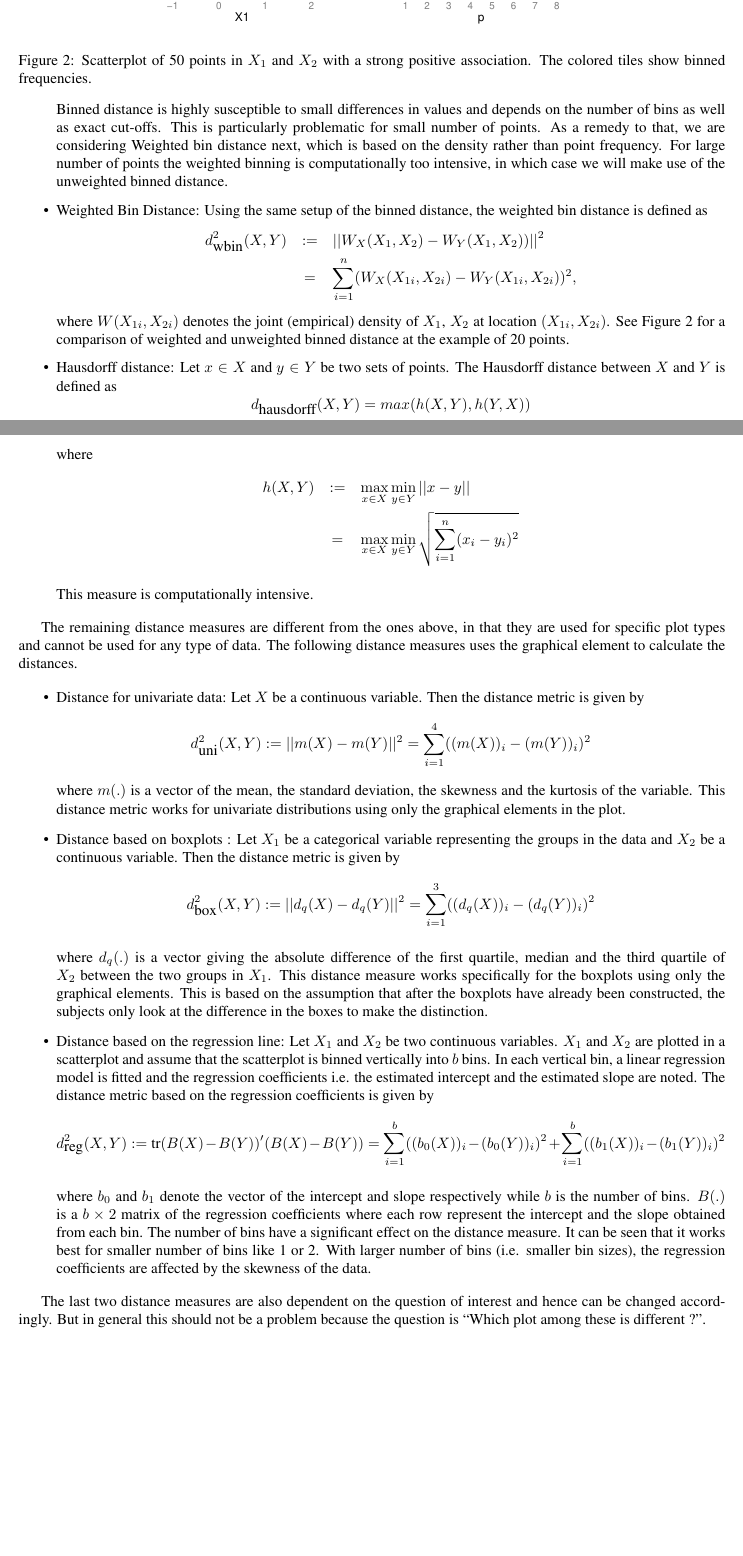
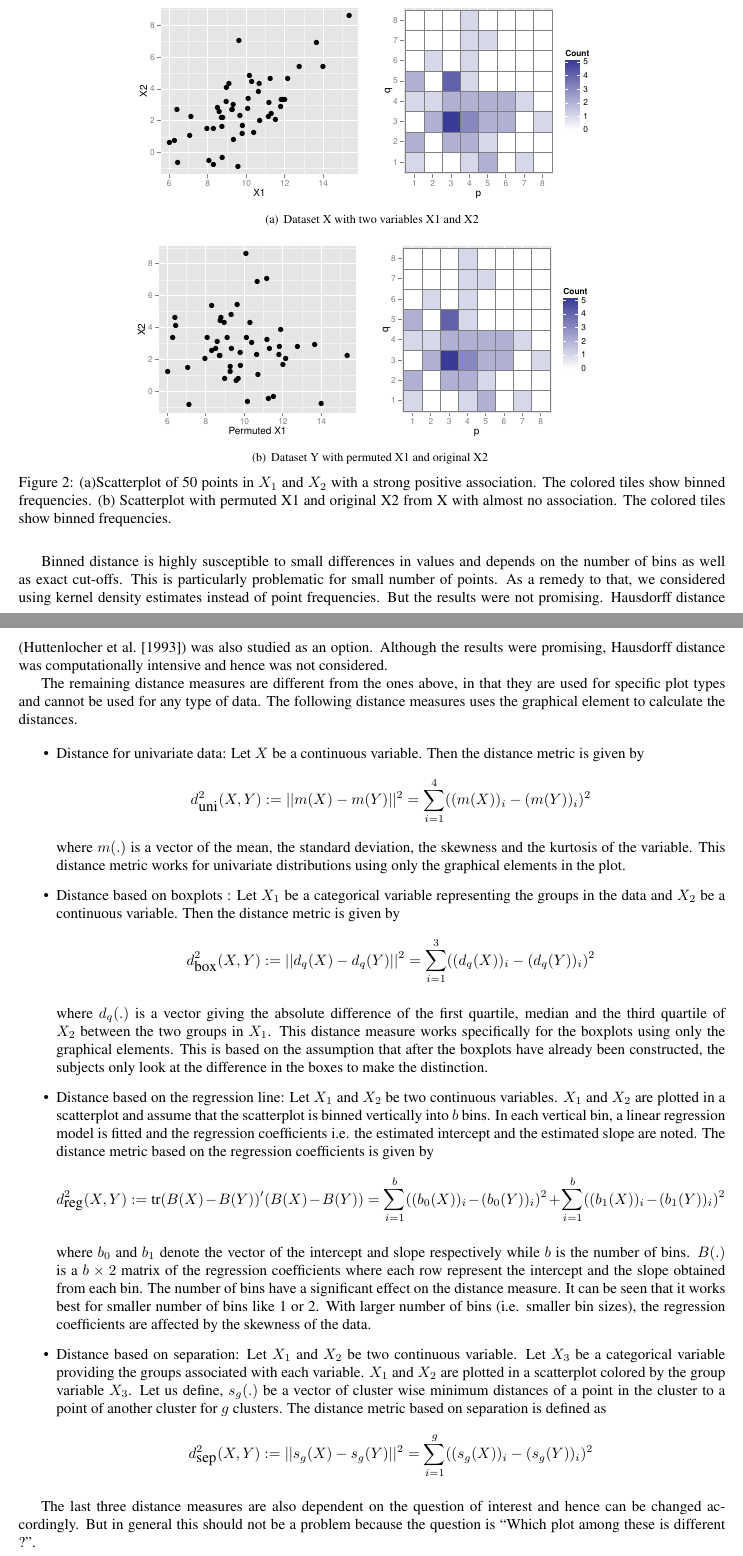
Before and after one commit to niladrir/metrics-paper, a LaTeX document (metrics-paper.tex): two parts of pages 4 and 5 of 20, joined at a grey line, cut at the place of the change, the shorter picture padded with empty space. Compiled offline with pdfLaTeX.

Commit message:
Distance measures updated, References Added

```diff
--- a/metrics-paper.tex
+++ b/metrics-paper.tex
@@ -258,43 +258,68 @@ The Binned distance is then defined as
 d_{\hbox{bin}}^2 (X, Y) &:=& ||C_X(X_1, X_2) - C_Y(X_1,X_2)||^2 \\ &=& \sum_{i=1}^p \sum_{j=1}^q (C_X(X_{1i},X_{2j}) - C_Y(X_{1i},X_{2j}))^2.
 \end{eqnarray*}
 
-\begin{figure}[hbt]
-%\begin{figurehere}
-   \centering
-       \includegraphics[width=2.3in]{bin-example-1.pdf}
-         \includegraphics[width = 2.6in]{bin-example-2.pdf}
-%	\vspace{-.2in}
-       \caption{Scatterplot of 50 points in $X_1$ and $X_2$ with a strong positive association. The colored tiles show binned frequencies.}
-       \label{fig:test_category}
-\end{figure}
+%\begin{figure}[hbt]
+%%\begin{figurehere}
+%   \centering
+%       \includegraphics[width=2.3in]{dat-example-1.pdf}
+%         \includegraphics[width = 2.3in]{bin-example-1.pdf}
+%            \includegraphics[width=2.3in]{dat-example-2.pdf}
+%         \includegraphics[width = 2.3in]{bin-example-2.pdf}
+%%	\vspace{-.2in}
+%       \caption{Scatterplot of 50 points in $X_1$ and $X_2$ with a strong positive association. The colored tiles show binned frequencies.}
+%       \label{fig:test_category}
+%\end{figure}
 
-Binned distance is highly susceptible to small differences in values and depends on the number of bins as well as exact cut-offs. This is particularly problematic for small number of points. As a remedy to that, we are considering Weighted bin distance next, which is based on the density rather than point frequency. For large number of points the weighted binning is computationally too intensive, in which case we will make use of the unweighted binned distance.
+\begin{figure*}[hbtp]
+\centering
+\subfigure[ Dataset X with two variables X1 and X2]{
+\includegraphics[scale=0.55]{dat-example-1.pdf}
+\includegraphics[scale=0.55]{bin-example-2.pdf}
+
+\label{type_1}
+}
+\subfigure[ Dataset Y with permuted X1 and original X2]{
+\includegraphics[scale=0.55]{dat-example-2.pdf}
+\includegraphics[scale=0.55]{bin-example-2.pdf}
+
+\label{type_2}
+}
+\label{plottype}
+	\vspace{-.1in}
+       \caption{(a)Scatterplot of 50 points in $X_1$ and $X_2$ with a strong positive association. The colored tiles show binned frequencies. (b) Scatterplot with permuted X1 and original X2 from X with almost no association. The colored tiles show binned frequencies.}
+%{Caption of subfigures \subref{fig:subfig1}, \subref{fig:subfig2} and \subref{fig:subfig3}}
+\end{figure*}
+
 %\red{careful: $C(X,[P]Y)$ is not the same as $C_{i,P(j)}$. $C_{i,j}$ is the count for points falling into cell $i,j$ - it's not enough to permute the grid counts, we need to get the grid counts of the permuted variable. Introduce $C$ as a function of $X$ and $Y$ ....}
 
 % To calculate this distance, we form a $p \times q$ grid between the two continuous variable and count the number of points falling to each grid. Then we permute one continuous variable keeping the other variable unchanged and repeat the above procedure. The euclidean distance between the counts for the original and permuted data gives an measure of the binned distance. Binned distance takes into account both the variables but only one of the variables is permuted. Binned distance considers only the count for each respective bin and puts no weight on the counts of the neighboring bin.
 
-\item Weighted Bin Distance: Using the same setup of the binned distance, the weighted bin distance is defined as
-\begin{eqnarray*}
-d_{\hbox{wbin}}^2(X, Y) &:=&||W_X(X_1,X_2) - W_Y(X_1,X_2))||^2 \\ &=& \sum_{i=1}^n (W_X(X_{1i},X_{2i}) - W_Y(X_{1i},X_{2i}))^2 ,
-\end{eqnarray*}
-where $W(X_{1i},X_{2i})$ denotes the joint (empirical) density of $X_1$, $X_2$ at location $(X_{1i}, X_{2i})$. See Figure \ref{fig:test_category} for a comparison of weighted and unweighted binned distance at the example of 20  points.
-%The weighted bin distance is an improvement to the bin distance where a weight is provided to the counts of the neighboring bins. The weight is done by doing a kernel density estimation of the different bins.
+%\item Weighted Bin Distance: Using the same setup of the binned distance, the weighted bin distance is defined as
+%\begin{eqnarray*}
+%d_{\hbox{wbin}}^2(X, Y) &:=&||W_X(X_1,X_2) - W_Y(X_1,X_2))||^2 \\ &=& \sum_{i=1}^n (W_X(X_{1i},X_{2i}) - W_Y(X_{1i},X_{2i}))^2 ,
+%\end{eqnarray*}
+%where $W(X_{1i},X_{2i})$ denotes the joint (empirical) density of $X_1$, $X_2$ at location $(X_{1i}, X_{2i})$. See Figure \ref{fig:test_category} for a comparison of weighted and unweighted binned distance at the example of 20  points.
+%%The weighted bin distance is an improvement to the bin distance where a weight is provided to the counts of the neighboring bins. The weight is done by doing a kernel density estimation of the different bins.
+%
+%%\green{I wrote something down here but I am not sure if this works.}
+%
+%
+%\item Hausdorff distance: Let $x \in X$ and $y \in Y$ be two sets of points. The Hausdorff distance between $X$ and $Y$ is defined as
+% \[
+%d_{\hbox{hausdorff}}(X, Y)  = max (h(X, Y), h(Y, X))
+%\]
+%where
+%\begin{eqnarray*}
+%h(X, Y) &:=& \max_{x \in X} \min_{y \in Y} ||x - y|| \\ & = & \max_{x \in X} \min_{y \in Y} \sqrt{\sum_{i=1}^n (x_i - y_i)^2}
+%\end{eqnarray*}
+%
+%This measure is computationally intensive.
+%
+\end{itemize}
 
-%\green{I wrote something down here but I am not sure if this works.}
+Binned distance is highly susceptible to small differences in values and depends on the number of bins as well as exact cut-offs. This is particularly problematic for small number of points. As a remedy to that, we considered using kernel density estimates instead of point frequencies. But the results were not promising. Hausdorff distance (\cite{huttenlocher:1993}) was also studied as an option. Although the results were promising, Hausdorff distance was computationally intensive and hence was not considered.
 
 
-\item Hausdorff distance: Let $x \in X$ and $y \in Y$ be two sets of points. The Hausdorff distance between $X$ and $Y$ is defined as
- \[
-d_{\hbox{hausdorff}}(X, Y)  = max (h(X, Y), h(Y, X))
-\]
-where
-\begin{eqnarray*}
-h(X, Y) &:=& \max_{x \in X} \min_{y \in Y} ||x - y|| \\ & = & \max_{x \in X} \min_{y \in Y} \sqrt{\sum_{i=1}^n (x_i - y_i)^2}
-\end{eqnarray*}
-
-This measure is computationally intensive.
-
-\end{itemize}
 
 %The remaining distance measures are different from the ones above, in that they are used to directly draw inference on a linear association between variables $X$ and $Y$, whereas the other ones were not specifically tailored to this purpose.
 
@@ -324,9 +349,14 @@ d^2_{\hbox{reg}}(X, Y) := \hbox{tr} (B(X) - B(Y))' (B(X) - B(Y)) = \sum_{i=1}^b
 
 where $b_0$ and $b_1$ denote the vector of the intercept and slope respectively while $b$ is the number of bins. $B(.)$ is a $b \times 2$ matrix of the regression coefficients where each row represent the  intercept and the slope obtained from each bin. The number of bins have a significant effect on the distance measure. It can be seen that it works best for smaller number of bins like 1 or 2. With larger number of bins (i.e. smaller bin sizes), the regression coefficients are affected by the skewness of the data.
 
+\item Distance based on separation: Let $X_1$ and $X_2$ be two continuous variable. Let $X_3$ be a categorical variable providing the groups associated with each variable. $X_1$ and $X_2$ are plotted in a scatterplot colored by the group variable $X_3$. Let us define, $s_{g}(.)$ be a vector of cluster wise minimum distances of a point in the cluster to a point of another cluster for $g$ clusters. The distance metric based on separation is defined as
+\[
+d^2_{\hbox{sep}}(X, Y):= ||s_g(X) - s_g(Y)||^2 = \sum_{i = 1}^g ((s_g(X))_i - (s_g(Y))_i)^2
+\]
+
 \end{itemize}
 
-The last two distance measures are also dependent on the question of interest and hence can be changed accordingly. But in general this should not be a problem because the question is ``Which plot among these is different ?".
+The last three distance measures are also dependent on the question of interest and hence can be changed accordingly. But in general this should not be a problem because the question is ``Which plot among these is different ?".
 %\item $t$ statistic: In this paper we used the test statistic of a t-test based on the correlation coefficient $r$ where $$t =\frac{r \sqrt{n - 2}}{\sqrt{1 - r^2}}$$ where $n$ is the number of observations in $X$ or $Y$. This is the only measure that makes a distributional assumption that the ($X$,$Y$) follows approximately a bivariate Normal distribution. Hence the $t$-statistic follows a t distribution with ($n$ - 2) degrees of freedom.
 %%\red{use either upper case or lower case $T$, not both. }
 %%The first one was used when one variable is continuous and the other is categorical while the other is used when both the variables are continuous.
```
Also changed, not shown: references.bib (+17 -0 lines), bin-example-1.pdf, bin-example-2.pdf, dat-example-1.pdf (added), dat-example-2.pdf (added), metrics-paper.tex (4 more changed lines).
